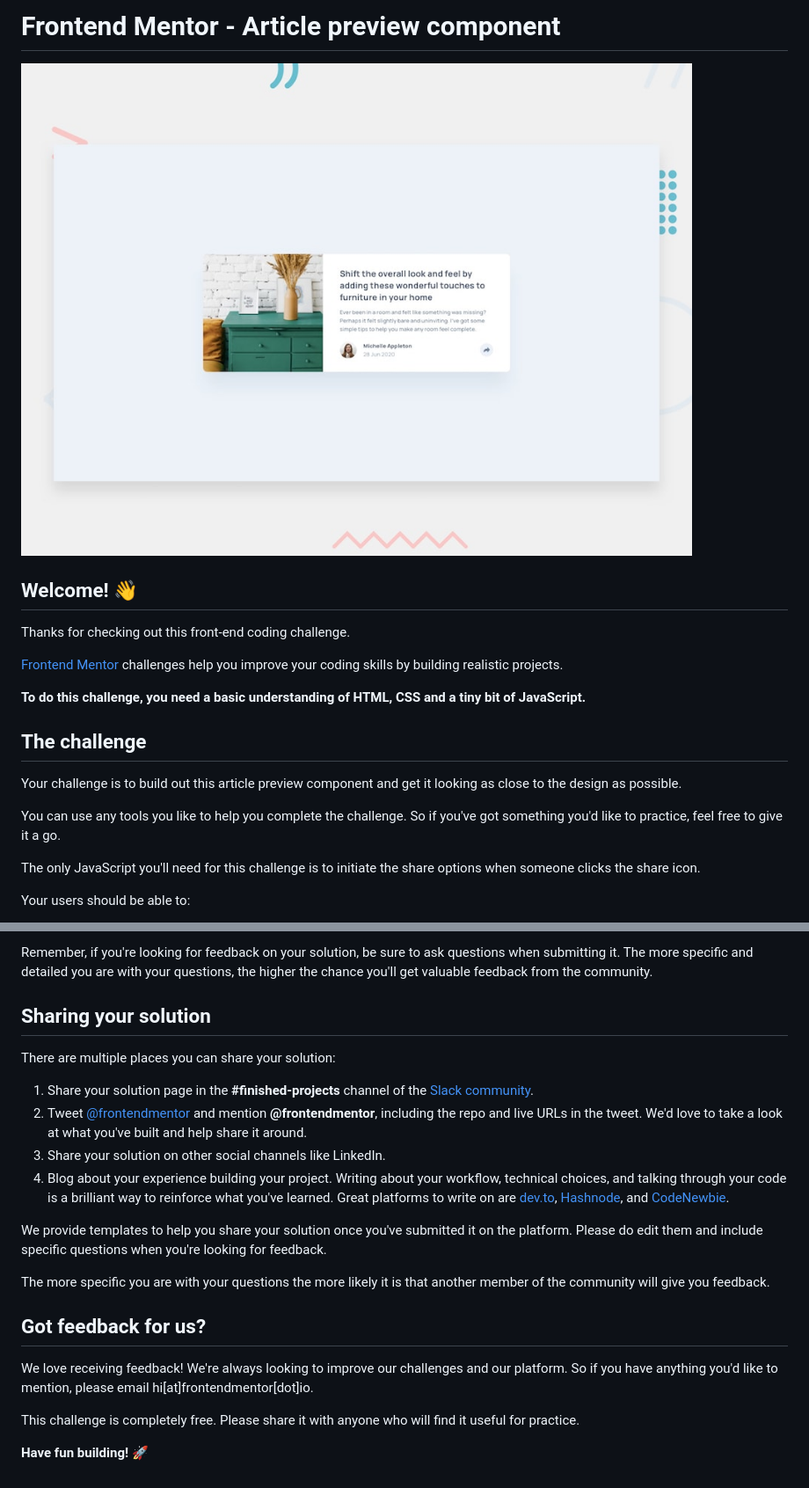
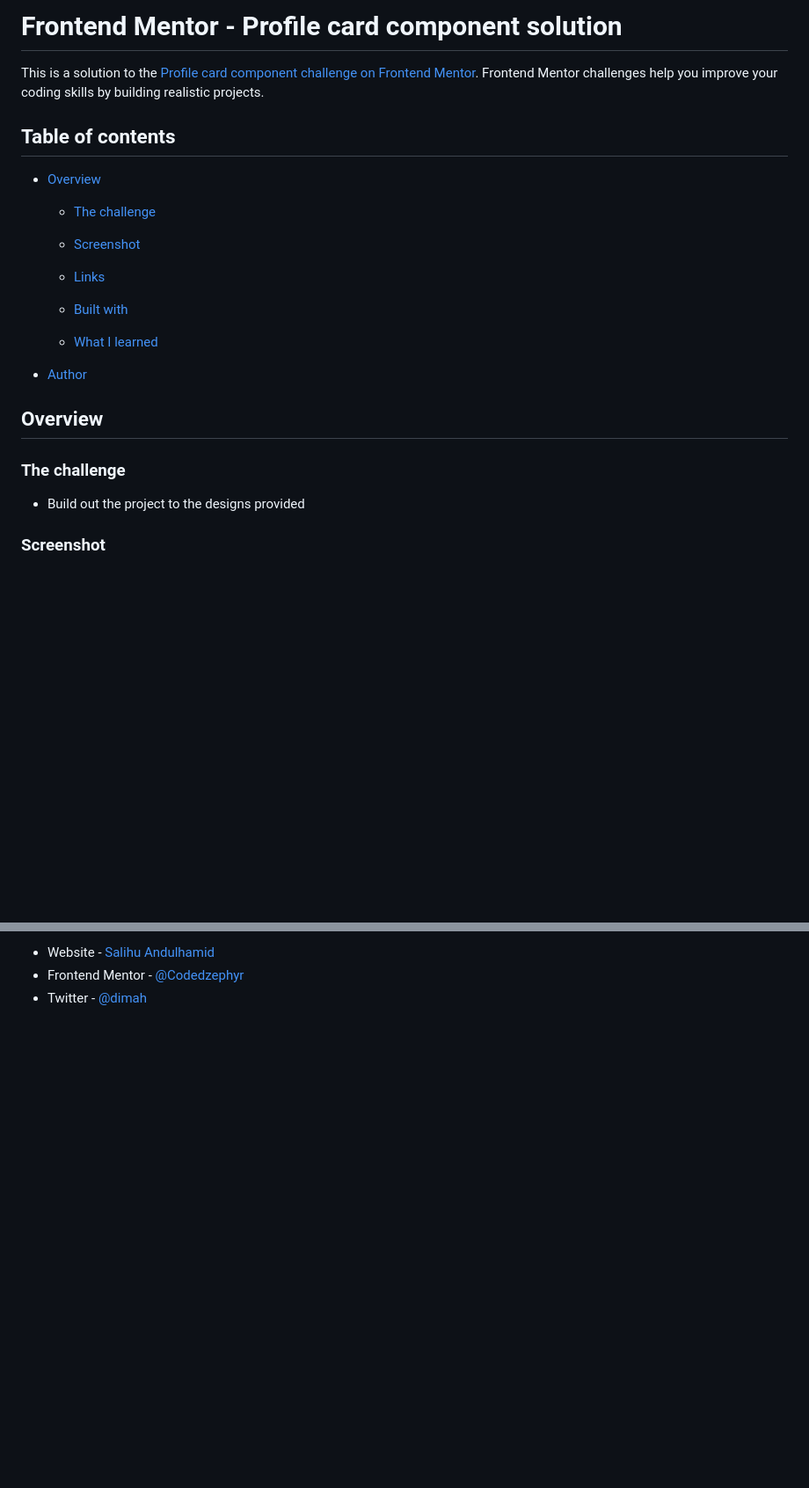
Before and after one commit to Codedzephyr/article-preview-component-master, a Markdown page: README.md, 2 parts joined by grey strips. Shown: that part at 88% size. Rendered like a GitHub page; blank space fills up the shorter version.

```diff
--- a/README.md
+++ b/README.md
@@ -1,22 +1,25 @@
-# Frontend Mentor - Article preview component
+# Frontend Mentor - Profile card component solution
 
-![Design preview for the Article preview component coding challenge](./design/desktop-preview.jpg)
+This is a solution to the [Profile card component challenge on Frontend Mentor](https://www.frontendmentor.io/challenges/profile-card-component-cfArpWshJ). Frontend Mentor challenges help you improve your coding skills by building realistic projects.
 
-## Welcome! 👋
+## Table of contents
 
-Thanks for checking out this front-end coding challenge.
+- [Overview](#overview)
 
-[Frontend Mentor](https://www.frontendmentor.io) challenges help you improve your coding skills by building realistic projects.
+  - [The challenge](#the-challenge)
+  - [Screenshot](#screenshot)
+  - [Links](#links)
 
-**To do this challenge, you need a basic understanding of HTML, CSS and a tiny bit of JavaScript.**
+  - [Built with](#built-with)
+  - [What I learned](#what-i-learned)
 
-## The challenge
+- [Author](#author)
 
-Your challenge is to build out this article preview component and get it looking as close to the design as possible.
+## Overview
 
-You can use any tools you like to help you complete the challenge. So if you've got something you'd like to practice, feel free to give it a go.
+### The challenge
 
-The only JavaScript you'll need for this challenge is to initiate the share options when someone clicks the share icon.
+- Build out the project to the designs provided
 
-Your users should be able to:
+### Screenshot
 
@@ -73,22 +47,3 @@ Submit your solution on the platform for the rest of the community to see. Follo
-Remember, if you're looking for feedback on your solution, be sure to ask questions when submitting it. The more specific and detailed you are with your questions, the higher the chance you'll get valuable feedback from the community.
-
-## Sharing your solution
-
-There are multiple places you can share your solution:
-
-1. Share your solution page in the **#finished-projects** channel of the [Slack community](https://www.frontendmentor.io/slack).
-2. Tweet [@frontendmentor](https://twitter.com/frontendmentor) and mention **@frontendmentor**, including the repo and live URLs in the tweet. We'd love to take a look at what you've built and help share it around.
-3. Share your solution on other social channels like LinkedIn.
-4. Blog about your experience building your project. Writing about your workflow, technical choices, and talking through your code is a brilliant way to reinforce what you've learned. Great platforms to write on are [dev.to](https://dev.to/), [Hashnode](https://hashnode.com/), and [CodeNewbie](https://community.codenewbie.org/).
-
-We provide templates to help you share your solution once you've submitted it on the platform. Please do edit them and include specific questions when you're looking for feedback.
-
-The more specific you are with your questions the more likely it is that another member of the community will give you feedback.
-
-## Got feedback for us?
-
-We love receiving feedback! We're always looking to improve our challenges and our platform. So if you have anything you'd like to mention, please email hi[at]frontendmentor[dot]io.
-
-This challenge is completely free. Please share it with anyone who will find it useful for practice.
-
-**Have fun building!** 🚀
+- Website - [Salihu Andulhamid](https://infallible-pike-a0b433.netlify.app/)
+- Frontend Mentor - [@Codedzephyr](https://www.frontendmentor.io/profile/Codedzephyr)
+- Twitter - [@dimah](https://www.twitter.com/dimah)
```
Also changed, not shown: other parts of README.md (+12 -41 lines), Screenshot.jpeg (added).
